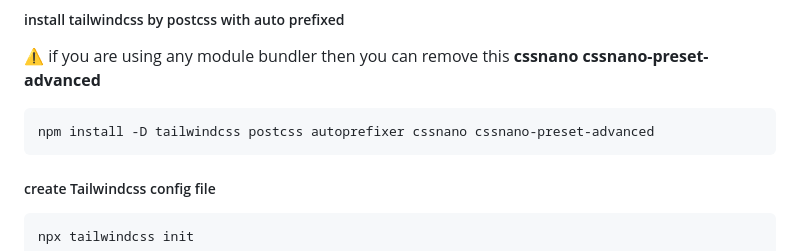
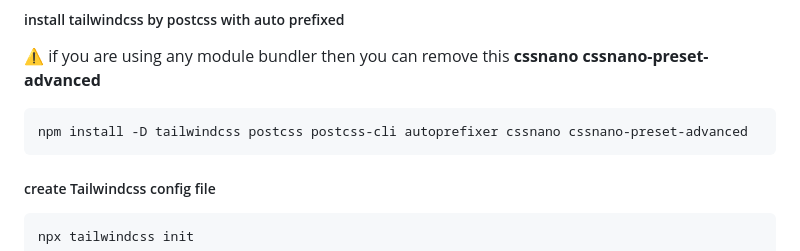
Before and after one commit to yeasin2002/Programming-Resources-And-Notes, a Markdown page: README.md, the part around one of its changes. Drawn GitHub-style.

````diff
--- a/README.md
+++ b/README.md
@@ -19,7 +19,7 @@ npm init -y
 ⚠️ if you are using any module bundler then you can remove this **cssnano cssnano-preset-advanced**
 
 ```
-npm install -D tailwindcss postcss autoprefixer cssnano cssnano-preset-advanced
+npm install -D tailwindcss postcss postcss-cli autoprefixer cssnano cssnano-preset-advanced
 ```
 
 ##### create Tailwindcss config file
````
Also changed, not shown: other parts of README.md (+2 -1 lines).
